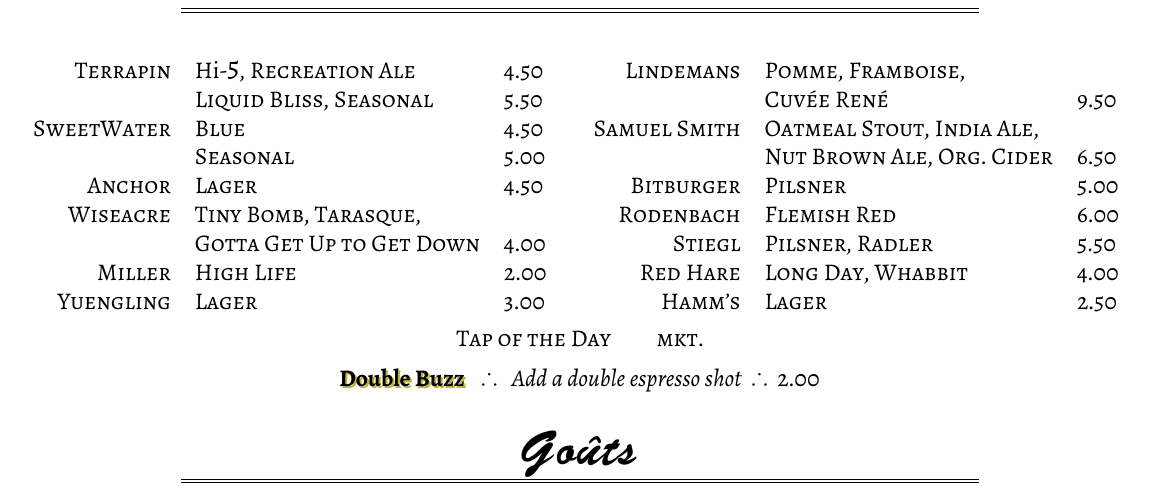
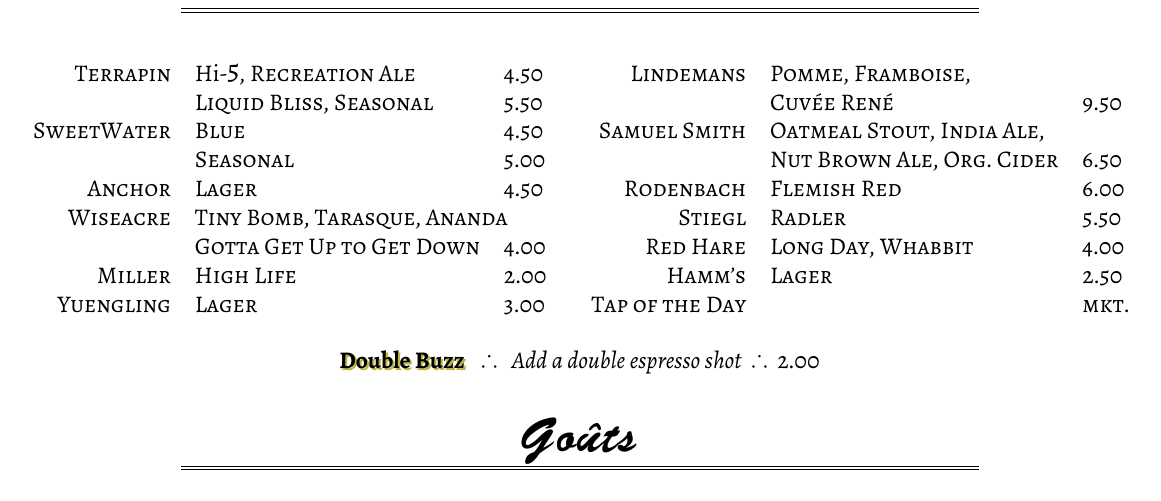
Before and after one commit to lighght/FLOW, a LaTeX document (menu/menu.tex): part of page 2 of 2, cut so that both start at the same text. The pictures show the PDF file menu/menu.pdf that the author committed with the source.

Commit message:
Summer 2015 Update iter 4
Delete Bitburger
Delete Stiegl Pils
Add flavors 0.25

```diff
--- a/menu/menu.tex
+++ b/menu/menu.tex
@@ -305,7 +305,7 @@
   SweetWater    & Blue                                                          & \varprice{4.50} \\
                 & Seasonal                                                      & \varprice{5.00} \\
   Anchor        & Lager                                                         & \varprice{4.50} \\
-  Wiseacre      & Tiny Bomb, Tarasque,                                          & \\
+  Wiseacre      & \multicolumn{2}{l}{Tiny Bomb, Tarasque, Ananda}\\
                 & Gotta Get Up to Get Down                                      & \varprice{4.00}\\
   Miller        & High Life                                                     & \varprice{2.00}\\
   Yuengling     & Lager                                                         & \varprice{3.00}\\
@@ -320,20 +320,19 @@
                 & Cuv\'{e}e Ren\'{e}                                            & \varprice{9.50} \\
   Samuel Smith  & Oatmeal Stout, India Ale,                                     & \\
                 & Nut Brown Ale, Org.\ Cider                                    & \varprice{6.50} \\
-  Bitburger     & Pilsner                                                       & \varprice{5.00}\\
   Rodenbach     & Flemish Red                                                   & \varprice{6.00}\\
-  Stiegl        & Pilsner, Radler                                               & \varprice{5.50}\\
+  Stiegl        & Radler                                                        & \varprice{5.50}\\
   Red Hare      & Long Day, Whabbit                                             & \varprice{4.00}\\
   Hamm's        & Lager                                                         & \varprice{2.50}\\
+  Tap of the Day & & mkt.\\
  \end{tabular}
 \end{minipage}
 
-{\centering
- \scshape
-  Tap of the Day \hspace{1.5em} mkt.
+% {\centering
+ % \scshape
 
-}
-% \vspace{0.5ex}
+% }
+\vspace{1.5ex}
 
 {\centering
  \textbf{\textup{\normalsize\shadowcolor{yellow!70!black}\shadowtext{Double Buzz}}} \flowtherefore \price{\textrm{\emph{\normalsize Add a double espresso shot}}}{2.00}
```
Also changed, not shown: menu/menu.pdf, menu/menu.tex (2 more changed lines).
